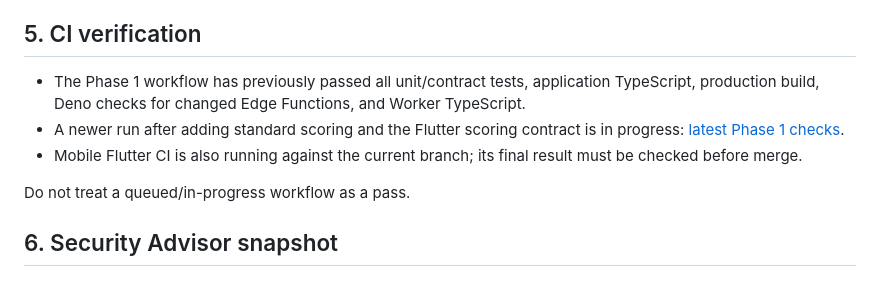
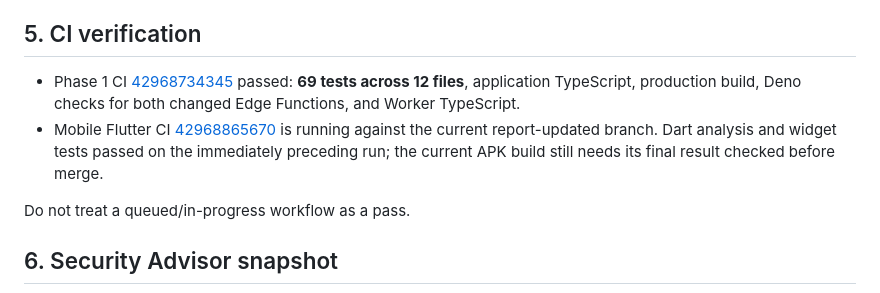
Before and after one commit to koomn1/quiz-space, a Markdown page: docs/Quiz_Space_AI_2_Phase1_Implementation_Report.md, the part around the change. GitHub-like rendering.

Commit message:
docs: record Phase 1 CI verification results

```diff
--- a/docs/Quiz_Space_AI_2_Phase1_Implementation_Report.md
+++ b/docs/Quiz_Space_AI_2_Phase1_Implementation_Report.md
@@ -117,9 +117,8 @@ The following smoke tests ran inside transactions and were rolled back:
 
 ## 5. CI verification
 
-- The Phase 1 workflow has previously passed all unit/contract tests, application TypeScript, production build, Deno checks for changed Edge Functions, and Worker TypeScript.
-- A newer run after adding standard scoring and the Flutter scoring contract is in progress: [latest Phase 1 checks](https://github.com/koomn1/quiz-space/actions).
-- Mobile Flutter CI is also running against the current branch; its final result must be checked before merge.
+- Phase 1 CI [42968734345](https://github.com/koomn1/quiz-space/actions/runs/42968734345) passed: **69 tests across 12 files**, application TypeScript, production build, Deno checks for both changed Edge Functions, and Worker TypeScript.
+- Mobile Flutter CI [42968865670](https://github.com/koomn1/quiz-space/actions/runs/42968865670) is running against the current report-updated branch. Dart analysis and widget tests passed on the immediately preceding run; the current APK build still needs its final result checked before merge.
 
 Do not treat a queued/in-progress workflow as a pass.
 
```
